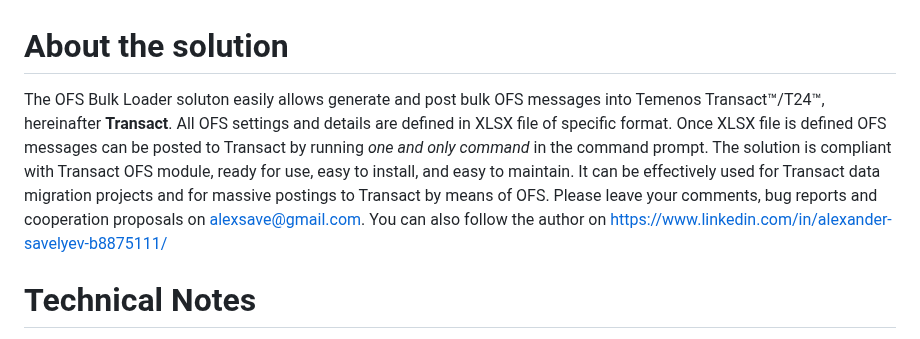
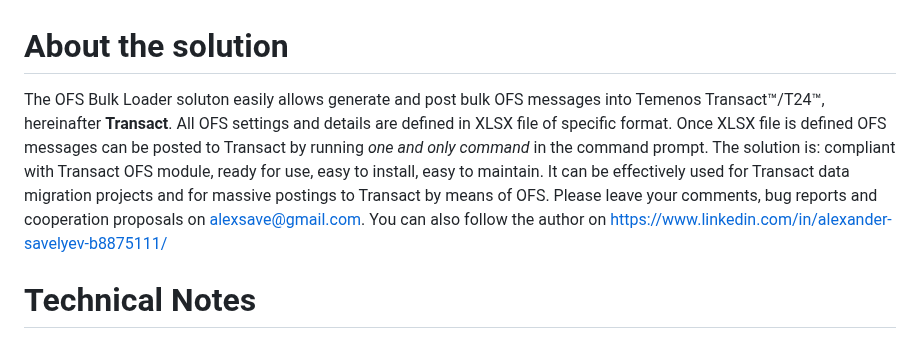
Before and after one commit to alexsave-dev/OfsBulkLoader, a Markdown page: README.md, the part around the change. Rendered like a GitHub page.

```diff
--- a/README.md
+++ b/README.md
@@ -1,5 +1,11 @@
 # About the solution
-The OFS Bulk Loader soluton easily allows generate and post bulk OFS messages into Temenos Transact™/T24™, hereinafter **Transact**.  All OFS settings and details are defined in XLSX file of specific format. Once XLSX file is defined OFS messages can be posted to Transact by running *one and only command* in the command prompt. The solution is compliant with Transact OFS module, ready for use, easy to install, and easy to maintain. It can be effectively used for Transact data migration projects and for massive postings to Transact by means of OFS. Please leave your comments, bug reports and cooperation proposals on alexsave@gmail.com. You can also follow the author on https://www.linkedin.com/in/alexander-savelyev-b8875111/
+The OFS Bulk Loader soluton easily allows generate and post bulk OFS messages into Temenos Transact™/T24™, hereinafter **Transact**.  All OFS settings and details are defined in XLSX file of specific format. Once XLSX file is defined OFS messages can be posted to Transact by running *one and only command* in the command prompt.
+The solution is:
+    compliant with Transact OFS module,
+    ready for use,
+    easy to install,
+    easy to maintain.
+It can be effectively used for Transact data migration projects and for massive postings to Transact by means of OFS. Please leave your comments, bug reports and cooperation proposals on alexsave@gmail.com. You can also follow the author on https://www.linkedin.com/in/alexander-savelyev-b8875111/
 # Technical Notes
 The solution has two jar files. **Util_OfsBulkLoader.jar** is deployed on Transact websever, the **OfsBulkLoader.jar** has to be run from the command prompt by the user. Jar files from the pack have been compiled on Java version 1.8.0_301. The solution has been tested on Transact R21 on Windows. All directories mentioned below have to be available for read/write to both jar files. TSA.SERVICE>TSM has to be up and running to allow OFS messages to be posted into Transact.
 
```
